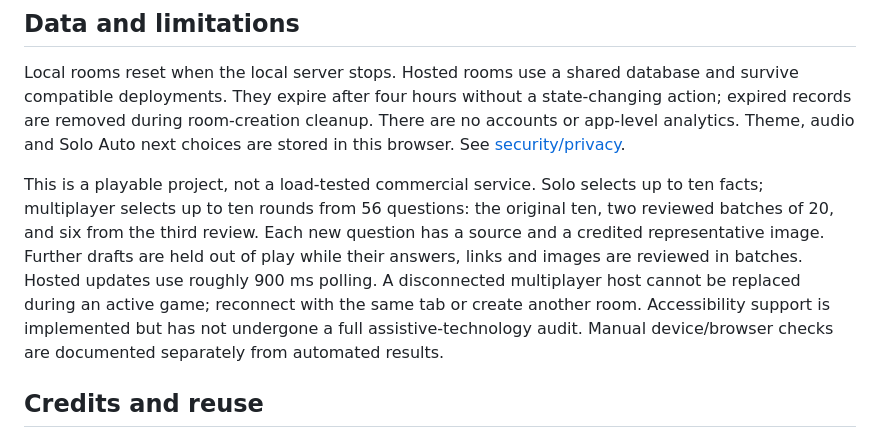
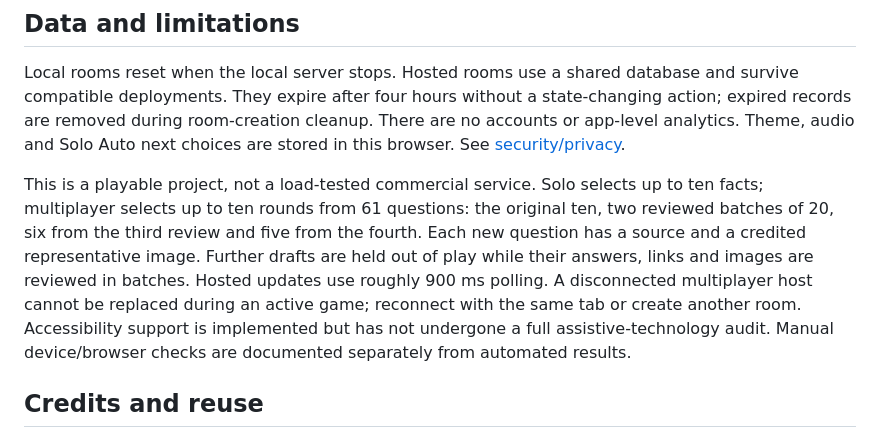
Before and after one commit to L-Upadhyay/oddly-true, a Markdown page: README.md, the part around the change. GitHub-like rendering.

Commit message:
Add vetted plant questions to live bank

```diff
--- a/README.md
+++ b/README.md
@@ -126,7 +126,7 @@ GitHub CI installs from the lockfile, checks syntax, tests and builds. Cloudflar
 
 Local rooms reset when the local server stops. Hosted rooms use a shared database and survive compatible deployments. They expire after four hours without a state-changing action; expired records are removed during room-creation cleanup. There are no accounts or app-level analytics. Theme, audio and Solo Auto next choices are stored in this browser. See [security/privacy](SECURITY.md).
 
-This is a playable project, not a load-tested commercial service. Solo selects up to ten facts; multiplayer selects up to ten rounds from 56 questions: the original ten, two reviewed batches of 20, and six from the third review. Each new question has a source and a credited representative image. Further drafts are held out of play while their answers, links and images are reviewed in batches. Hosted updates use roughly 900 ms polling. A disconnected multiplayer host cannot be replaced during an active game; reconnect with the same tab or create another room. Accessibility support is implemented but has not undergone a full assistive-technology audit. Manual device/browser checks are documented separately from automated results.
+This is a playable project, not a load-tested commercial service. Solo selects up to ten facts; multiplayer selects up to ten rounds from 61 questions: the original ten, two reviewed batches of 20, six from the third review and five from the fourth. Each new question has a source and a credited representative image. Further drafts are held out of play while their answers, links and images are reviewed in batches. Hosted updates use roughly 900 ms polling. A disconnected multiplayer host cannot be replaced during an active game; reconnect with the same tab or create another room. Accessibility support is implemented but has not undergone a full assistive-technology audit. Manual device/browser checks are documented separately from automated results.
 
 ## Credits and reuse
 
```
